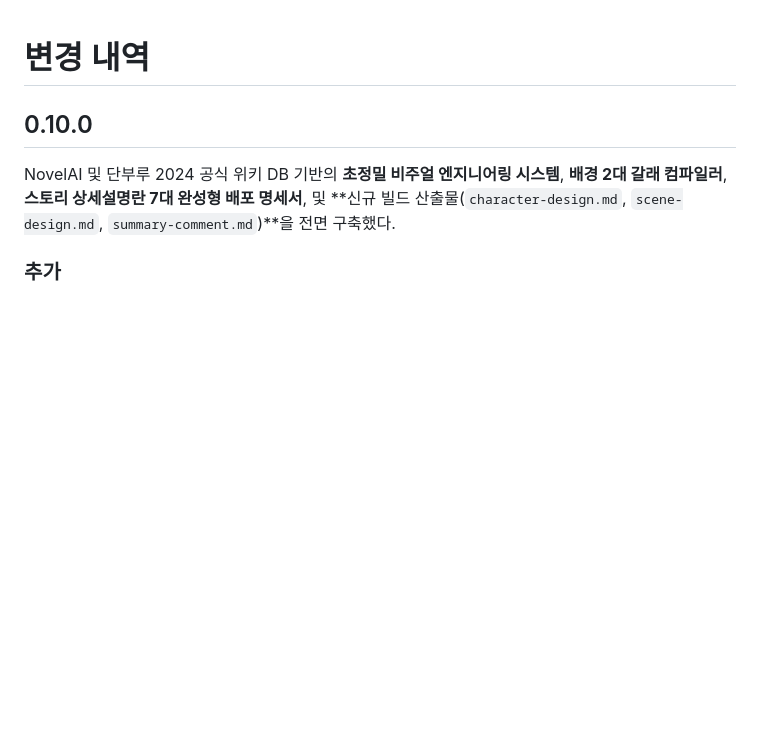
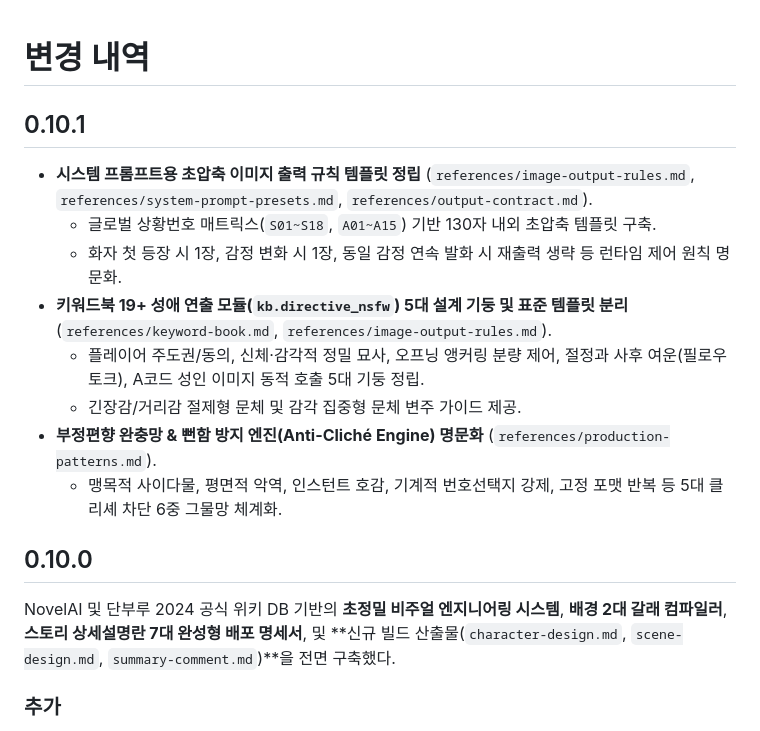
Before and after one commit to CREE1116/design-crack-story-chat, a Markdown page: CHANGELOG.md, the part around the change. Drawn GitHub-style; blank space fills up the shorter version.

Commit message:
release: v0.10.1 - 시스템 프롬프트 초압축 이미지 규칙 및 키워드북 성애 5대 설계 기둥·뻔함 방지 엔진 정립

```diff
--- a/CHANGELOG.md
+++ b/CHANGELOG.md
@@ -1,4 +1,15 @@
 # 변경 내역
+
+## 0.10.1
+
+- **시스템 프롬프트용 초압축 이미지 출력 규칙 템플릿 정립** (`references/image-output-rules.md`, `references/system-prompt-presets.md`, `references/output-contract.md`).
+  - 글로벌 상황번호 매트릭스(`S01~S18`, `A01~A15`) 기반 130자 내외 초압축 템플릿 구축.
+  - 화자 첫 등장 시 1장, 감정 변화 시 1장, 동일 감정 연속 발화 시 재출력 생략 등 런타임 제어 원칙 명문화.
+- **키워드북 19+ 성애 연출 모듈(`kb.directive_nsfw`) 5대 설계 기둥 및 표준 템플릿 분리** (`references/keyword-book.md`, `references/image-output-rules.md`).
+  - 플레이어 주도권/동의, 신체·감각적 정밀 묘사, 오프닝 앵커링 분량 제어, 절정과 사후 여운(필로우토크), A코드 성인 이미지 동적 호출 5대 기둥 정립.
+  - 긴장감/거리감 절제형 문체 및 감각 집중형 문체 변주 가이드 제공.
+- **부정편향 완충망 & 뻔함 방지 엔진(Anti-Cliché Engine) 명문화** (`references/production-patterns.md`).
+  - 맹목적 사이다물, 평면적 악역, 인스턴트 호감, 기계적 번호선택지 강제, 고정 포맷 반복 등 5대 클리셰 차단 6중 그물망 체계화.
 
 ## 0.10.0
 
```
